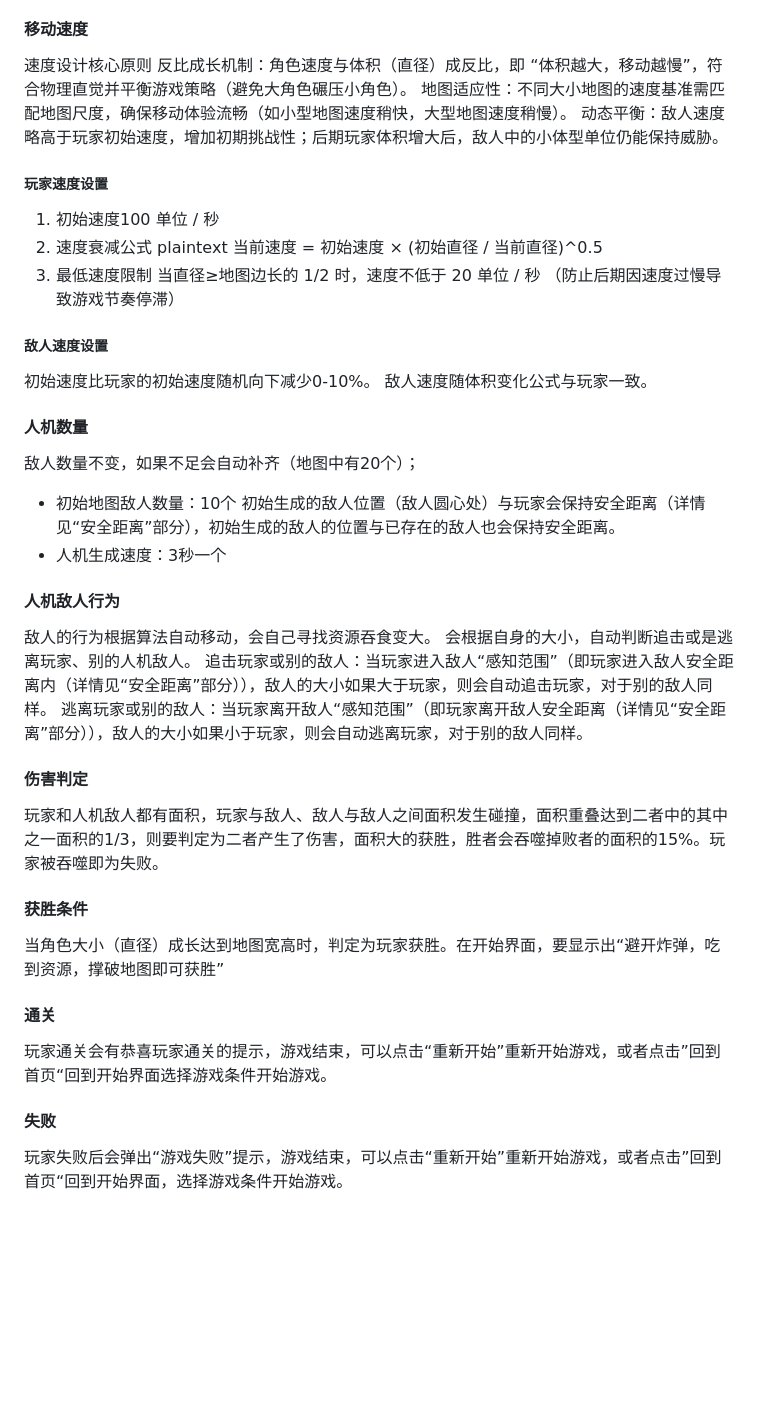
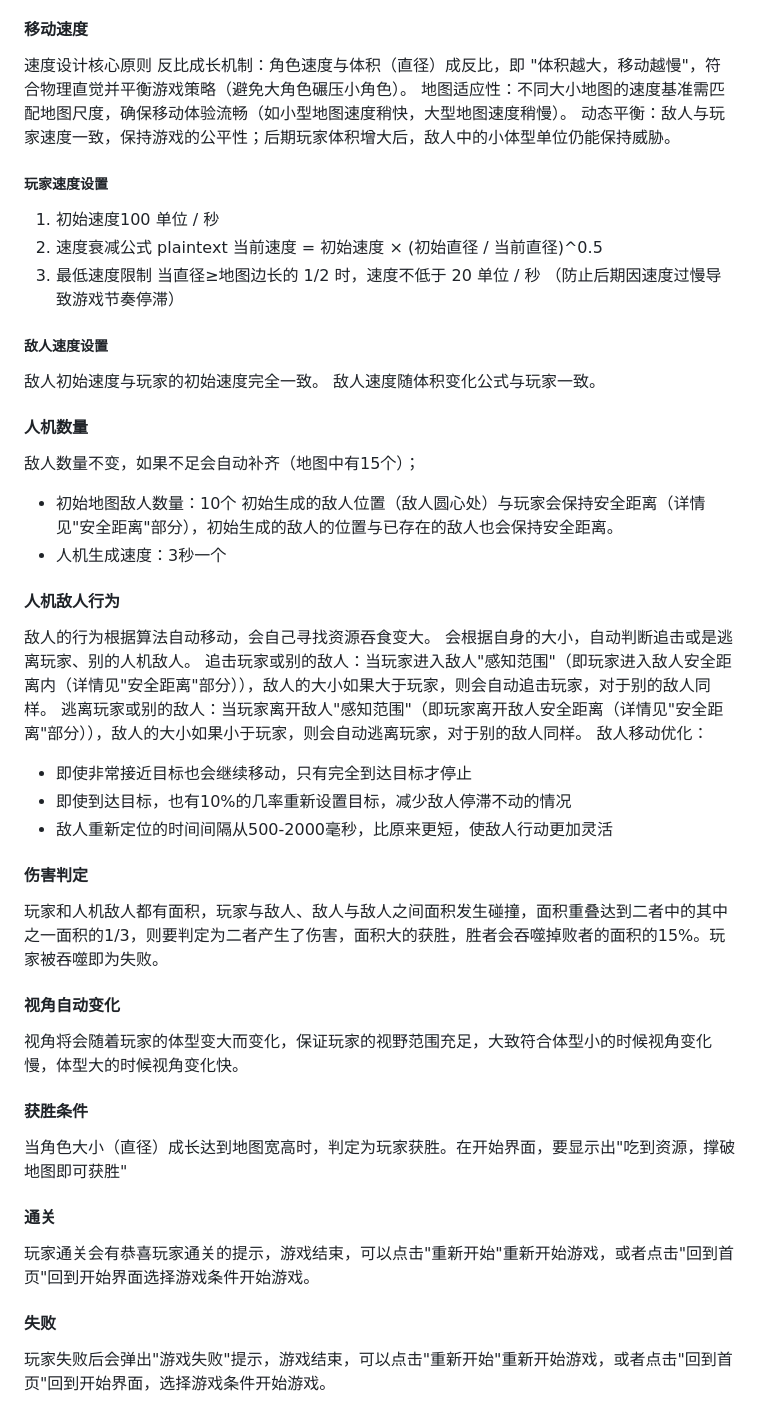
Before and after one commit to Zz-Memory/Dog-Chew, a Markdown page: Prompt.md, the part around one of its changes. Drawn GitHub-style; blank space fills up the shorter version.

Commit message:
提示词修改

```diff
--- a/Prompt.md
+++ b/Prompt.md
@@ -29,9 +27,9 @@
 
 #### 移动速度
 速度设计核心原则
-反比成长机制：角色速度与体积（直径）成反比，即 “体积越大，移动越慢”，符合物理直觉并平衡游戏策略（避免大角色碾压小角色）。
+反比成长机制：角色速度与体积（直径）成反比，即 "体积越大，移动越慢"，符合物理直觉并平衡游戏策略（避免大角色碾压小角色）。
 地图适应性：不同大小地图的速度基准需匹配地图尺度，确保移动体验流畅（如小型地图速度稍快，大型地图速度稍慢）。
-动态平衡：敌人速度略高于玩家初始速度，增加初期挑战性；后期玩家体积增大后，敌人中的小体型单位仍能保持威胁。
+动态平衡：敌人与玩家速度一致，保持游戏的公平性；后期玩家体积增大后，敌人中的小体型单位仍能保持威胁。
 ##### 玩家速度设置
 1. 初始速度100 单位 / 秒
 2. 速度衰减公式
@@ -41,25 +39,35 @@ plaintext
 当直径≥地图边长的 1/2 时，速度不低于 20 单位 / 秒
 （防止后期因速度过慢导致游戏节奏停滞）
 ##### 敌人速度设置
-初始速度比玩家的初始速度随机向下减少0-10%。
+敌人初始速度与玩家的初始速度完全一致。
 敌人速度随体积变化公式与玩家一致。
 
 #### 人机数量
-敌人数量不变，如果不足会自动补齐（地图中有20个）；
+敌人数量不变，如果不足会自动补齐（地图中有15个）；
 - 初始地图敌人数量：10个
-初始生成的敌人位置（敌人圆心处）与玩家会保持安全距离（详情见“安全距离”部分），初始生成的敌人的位置与已存在的敌人也会保持安全距离。
+初始生成的敌人位置（敌人圆心处）与玩家会保持安全距离（详情见"安全距离"部分），初始生成的敌人的位置与已存在的敌人也会保持安全距离。
 - 人机生成速度：3秒一个
 #### 人机敌人行为
 敌人的行为根据算法自动移动，会自己寻找资源吞食变大。
 会根据自身的大小，自动判断追击或是逃离玩家、别的人机敌人。
-追击玩家或别的敌人：当玩家进入敌人“感知范围”（即玩家进入敌人安全距离内（详情见“安全距离”部分）），敌人的大小如果大于玩家，则会自动追击玩家，对于别的敌人同样。
-逃离玩家或别的敌人：当玩家离开敌人“感知范围”（即玩家离开敌人安全距离（详情见“安全距离”部分）），敌人的大小如果小于玩家，则会自动逃离玩家，对于别的敌人同样。
+追击玩家或别的敌人：当玩家进入敌人"感知范围"（即玩家进入敌人安全距离内（详情见"安全距离"部分）），敌人的大小如果大于玩家，则会自动追击玩家，对于别的敌人同样。
+逃离玩家或别的敌人：当玩家离开敌人"感知范围"（即玩家离开敌人安全距离（详情见"安全距离"部分）），敌人的大小如果小于玩家，则会自动逃离玩家，对于别的敌人同样。
+敌人移动优化：
+- 即使非常接近目标也会继续移动，只有完全到达目标才停止
+- 即使到达目标，也有10%的几率重新设置目标，减少敌人停滞不动的情况
+- 敌人重新定位的时间间隔从500-2000毫秒，比原来更短，使敌人行动更加灵活
 
 #### 伤害判定
 玩家和人机敌人都有面积，玩家与敌人、敌人与敌人之间面积发生碰撞，面积重叠达到二者中的其中之一面积的1/3，则要判定为二者产生了伤害，面积大的获胜，胜者会吞噬掉败者的面积的15%。玩家被吞噬即为失败。
+
+
+#### 视角自动变化
+视角将会随着玩家的体型变大而变化，保证玩家的视野范围充足，大致符合体型小的时候视角变化慢，体型大的时候视角变化快。
+
+
 #### 获胜条件
-当角色大小（直径）成长达到地图宽高时，判定为玩家获胜。在开始界面，要显示出“避开炸弹，吃到资源，撑破地图即可获胜”
+当角色大小（直径）成长达到地图宽高时，判定为玩家获胜。在开始界面，要显示出"吃到资源，撑破地图即可获胜"
 #### 通关
-玩家通关会有恭喜玩家通关的提示，游戏结束，可以点击“重新开始”重新开始游戏，或者点击”回到首页“回到开始界面选择游戏条件开始游戏。
+玩家通关会有恭喜玩家通关的提示，游戏结束，可以点击"重新开始"重新开始游戏，或者点击"回到首页"回到开始界面选择游戏条件开始游戏。
 #### 失败
-玩家失败后会弹出“游戏失败”提示，游戏结束，可以点击“重新开始”重新开始游戏，或者点击”回到首页“回到开始界面，选择游戏条件开始游戏。
+玩家失败后会弹出"游戏失败"提示，游戏结束，可以点击"重新开始"重新开始游戏，或者点击"回到首页"回到开始界面，选择游戏条件开始游戏。
```
Also changed, not shown: other parts of Prompt.md (+3 -5 lines).
